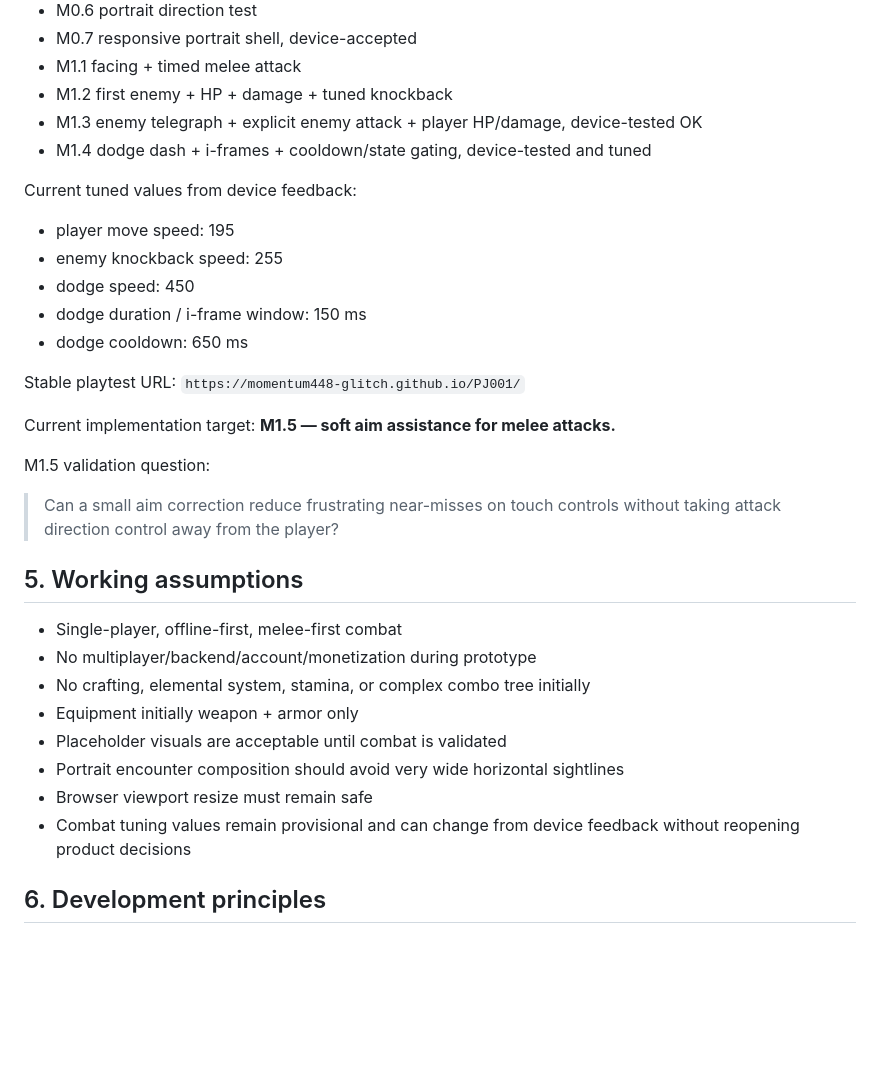
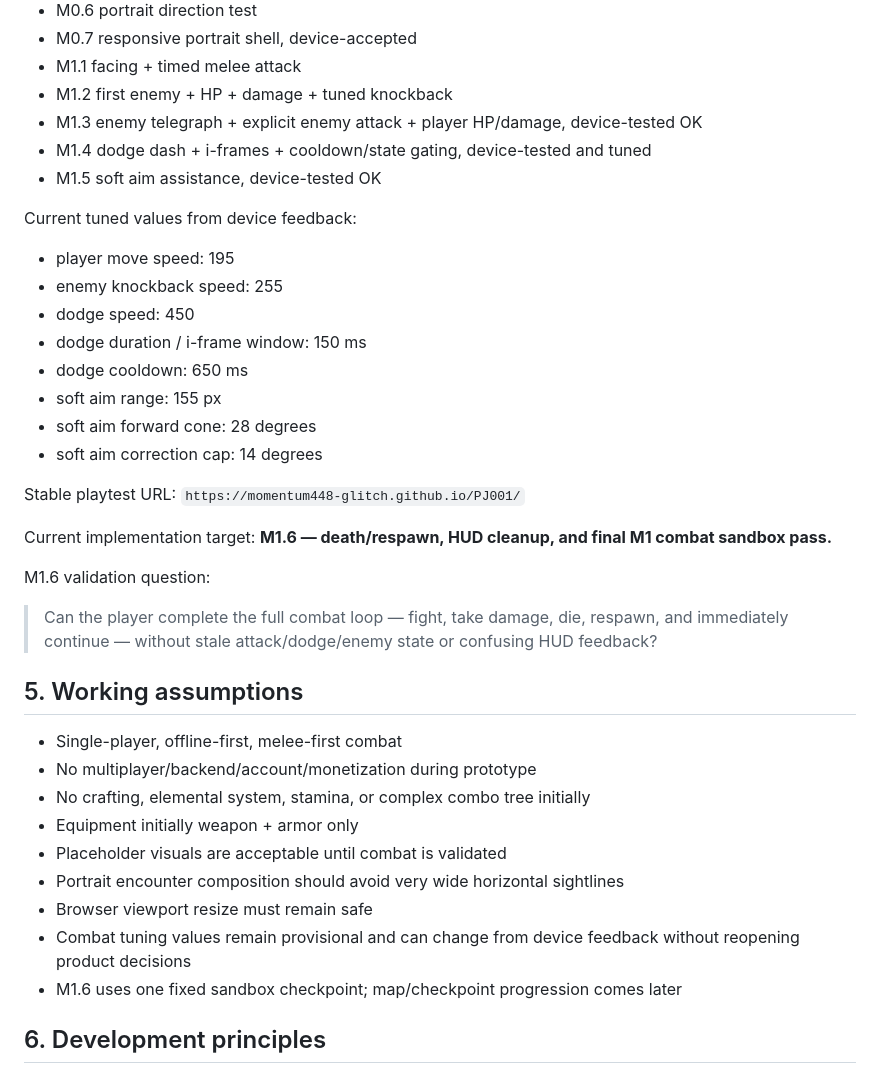
Before and after one commit to momentum448-glitch/PJ001, a Markdown page: docs/PLAN.md, the part around one of its changes. Rendered like a GitHub page; blank space fills up the shorter version.

```diff
--- a/docs/PLAN.md
+++ b/docs/PLAN.md
@@ -57,6 +57,7 @@ Completed:
 - M1.2 first enemy + HP + damage + tuned knockback
 - M1.3 enemy telegraph + explicit enemy attack + player HP/damage, device-tested OK
 - M1.4 dodge dash + i-frames + cooldown/state gating, device-tested and tuned
+- M1.5 soft aim assistance, device-tested OK
 
 Current tuned values from device feedback:
 - player move speed: 195
@@ -64,15 +65,18 @@ Current tuned values from device feedback:
 - dodge speed: 450
 - dodge duration / i-frame window: 150 ms
 - dodge cooldown: 650 ms
+- soft aim range: 155 px
+- soft aim forward cone: 28 degrees
+- soft aim correction cap: 14 degrees
 
 Stable playtest URL:
 `https://momentum448-glitch.github.io/PJ001/`
 
 Current implementation target:
-**M1.5 — soft aim assistance for melee attacks.**
+**M1.6 — death/respawn, HUD cleanup, and final M1 combat sandbox pass.**
 
-M1.5 validation question:
-> Can a small aim correction reduce frustrating near-misses on touch controls without taking attack direction control away from the player?
+M1.6 validation question:
+> Can the player complete the full combat loop — fight, take damage, die, respawn, and immediately continue — without stale attack/dodge/enemy state or confusing HUD feedback?
 
 ## 5. Working assumptions
 - Single-player, offline-first, melee-first combat
@@ -83,6 +87,7 @@ M1.5 validation question:
 - Portrait encounter composition should avoid very wide horizontal sightlines
 - Browser viewport resize must remain safe
 - Combat tuning values remain provisional and can change from device feedback without reopening product decisions
+- M1.6 uses one fixed sandbox checkpoint; map/checkpoint progression comes later
 
 ## 6. Development principles
 1. Validate feel before content volume.
```
Also changed, not shown: other parts of docs/PLAN.md (+36 -24 lines).
